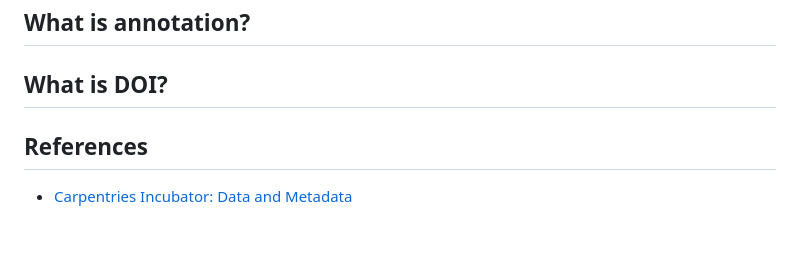
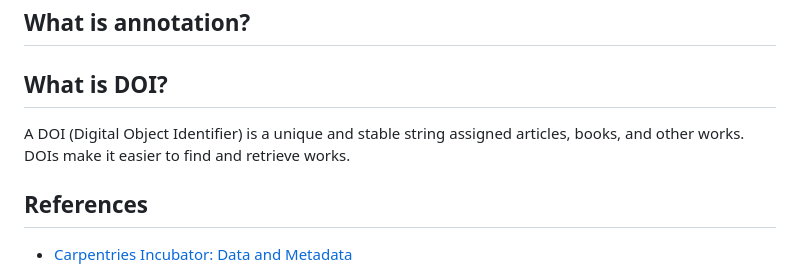
Before and after one commit to RENCI-NRIG/x-cite, a Markdown page: theme5/CF102/metadata-annotation-and-doi.md, the part around the change. Drawn GitHub-style; blank space fills up the shorter version.

Commit message:
Add some words about DOI

```diff
--- a/theme5/CF102/metadata-annotation-and-doi.md
+++ b/theme5/CF102/metadata-annotation-and-doi.md
@@ -65,7 +65,9 @@ about the observation or experiment.
 
 ## What is DOI?
 
-
+A DOI (Digital Object Identifier) is a unique and stable string
+assigned articles, books, and other works. DOIs make it easier to find
+and retrieve works.
 
 
 ## References
```
